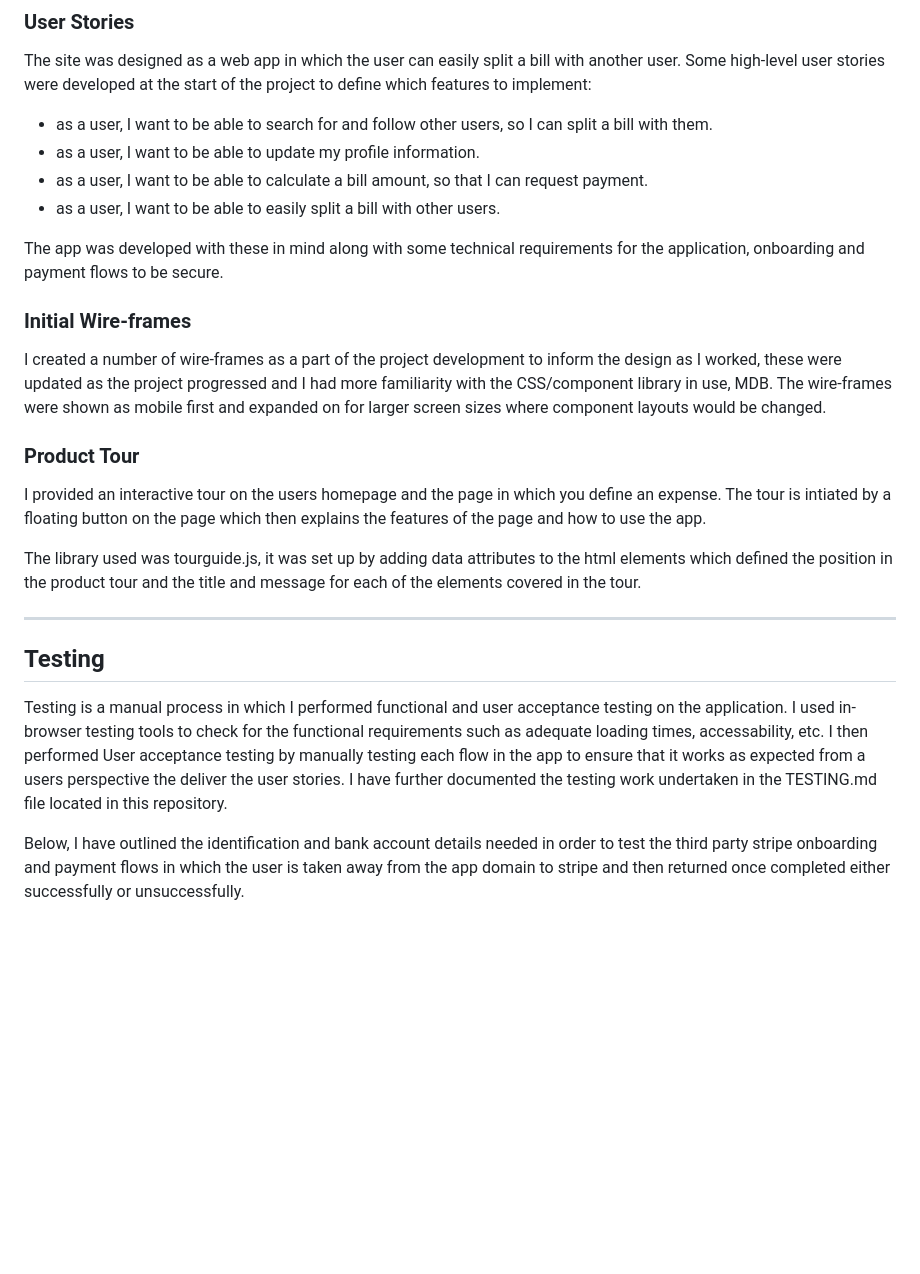
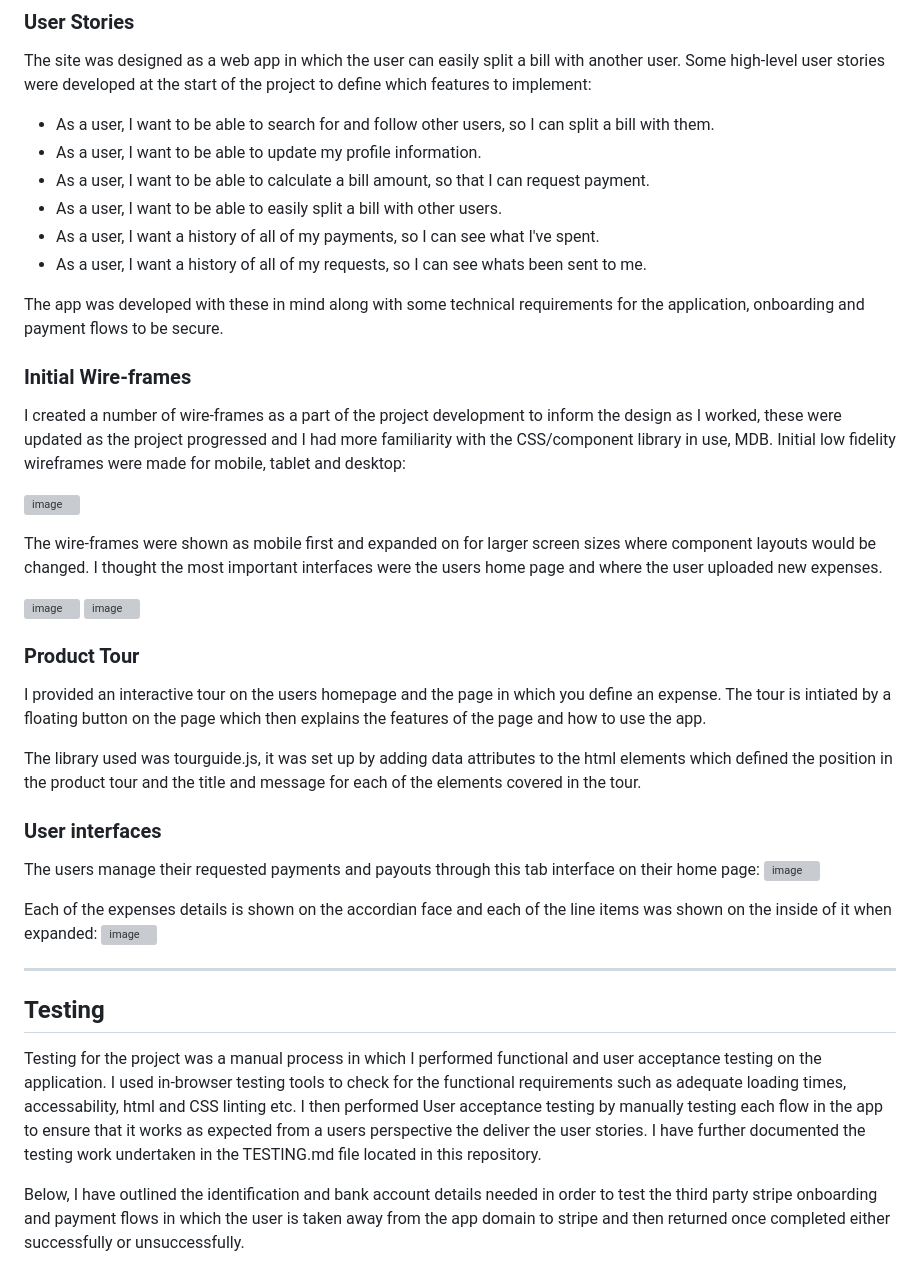
Before and after one commit to NicoBrown/Milestone-4, a Markdown page: README.md, the part around the change. GitHub-like rendering; blank space fills up the shorter version; grey boxes are pictures that could not be loaded.

```diff
--- a/README.md
+++ b/README.md
@@ -95,17 +95,25 @@ The site was designed with a responsive top navigation bar which displayed the l
 
 The site was designed as a web app in which the user can easily split a bill with another user. Some high-level user stories were developed at the start of the project to define which features to implement:
 
-- as a user, I want to be able to search for and follow other users, so I can split a bill with them.
-- as a user, I want to be able to update my profile information.
-- as a user, I want to be able to calculate a bill amount, so that I can request payment.
-- as a user, I want to be able to easily split a bill with other users.
+- As a user, I want to be able to search for and follow other users, so I can split a bill with them.
+- As a user, I want to be able to update my profile information.
+- As a user, I want to be able to calculate a bill amount, so that I can request payment.
+- As a user, I want to be able to easily split a bill with other users.
+- As a user, I want a history of all of my payments, so I can see what I've spent.
+- As a user, I want a history of all of my requests, so I can see whats been sent to me.
 
 The app was developed with these in mind along with some technical requirements for the application, onboarding and payment flows to be secure.
 
 ### Initial Wire-frames
 
-I created a number of wire-frames as a part of the project development to inform the design as I worked, these were updated as the project progressed and I had more familiarity with the CSS/component library in use, MDB.
-The wire-frames were shown as mobile first and expanded on for larger screen sizes where component layouts would be changed.
+I created a number of wire-frames as a part of the project development to inform the design as I worked, these were updated as the project progressed and I had more familiarity with the CSS/component library in use, MDB. Initial low fidelity wireframes were made for mobile, tablet and desktop:
+
+![image](https://user-images.githubusercontent.com/69271605/215562551-ba6b7d0e-af31-439c-8165-eba228a64134.png)
+
+The wire-frames were shown as mobile first and expanded on for larger screen sizes where component layouts would be changed. I thought the most important interfaces were the users home page and where the user uploaded new expenses.
+
+![image](https://user-images.githubusercontent.com/69271605/215555517-792dab64-5a4b-4c88-883a-2c1af28c1840.png) ![image](https://user-images.githubusercontent.com/69271605/215555749-dfe0e277-c157-435b-961a-b17f2364c02c.png)
+
 
 ### Product Tour
 
@@ -113,11 +121,21 @@ I provided an interactive tour on the users homepage and the page in which you d
 
 The library used was tourguide.js, it was set up by adding data attributes to the html elements which defined the position in the product tour and the title and message for each of the elements covered in the tour.
 
+### User interfaces
+
+The users manage their requested payments and payouts through this tab interface on their home page:
+![image](https://user-images.githubusercontent.com/69271605/215558285-a35c28f9-ecd1-478d-85a3-833dd37ac7bc.png)
+
+Each of the expenses details is shown on the accordian face and each of the line items was shown on the inside of it when expanded:
+![image](https://user-images.githubusercontent.com/69271605/215559018-336796f3-f64e-4853-ae4d-b20053110352.png)
+
+
+
 ------
 
 ## Testing
 
-Testing is a manual process in which I performed functional and user acceptance testing on the application. I used in-browser testing tools to check for the functional requirements such as adequate loading times, accessability, etc. I then performed User acceptance testing by manually testing each flow in the app to ensure that it works as expected from a users perspective the deliver the user stories. I have further documented the testing work undertaken in the TESTING.md file located in this repository.
+Testing for the project was a manual process in which I performed functional and user acceptance testing on the application. I used in-browser testing tools to check for the functional requirements such as adequate loading times, accessability, html and CSS linting etc. I then performed User acceptance testing by manually testing each flow in the app to ensure that it works as expected from a users perspective the deliver the user stories. I have further documented the testing work undertaken in the TESTING.md file located in this repository.
 
 Below, I have outlined the identification and bank account details needed in order to test the third party stripe onboarding and payment flows in which the user is taken away from the app domain to stripe and then returned once completed either successfully or unsuccessfully.
 
```
